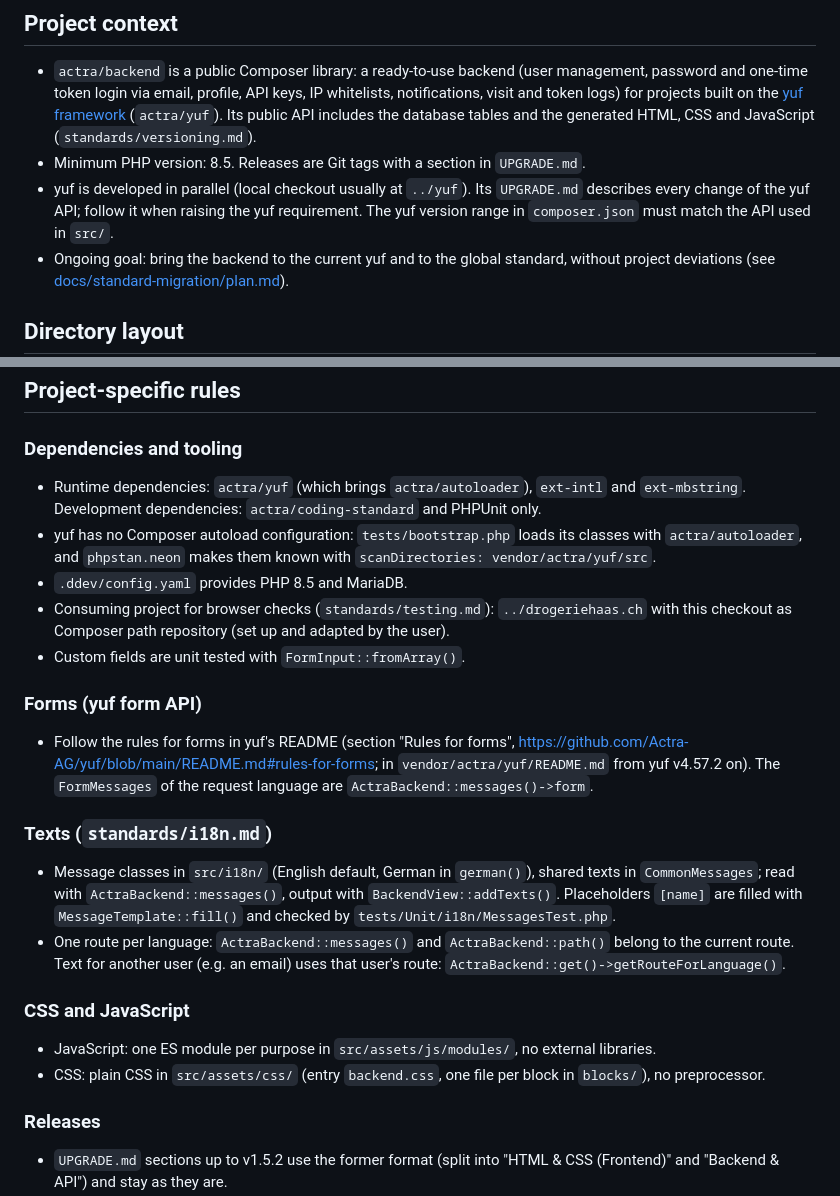
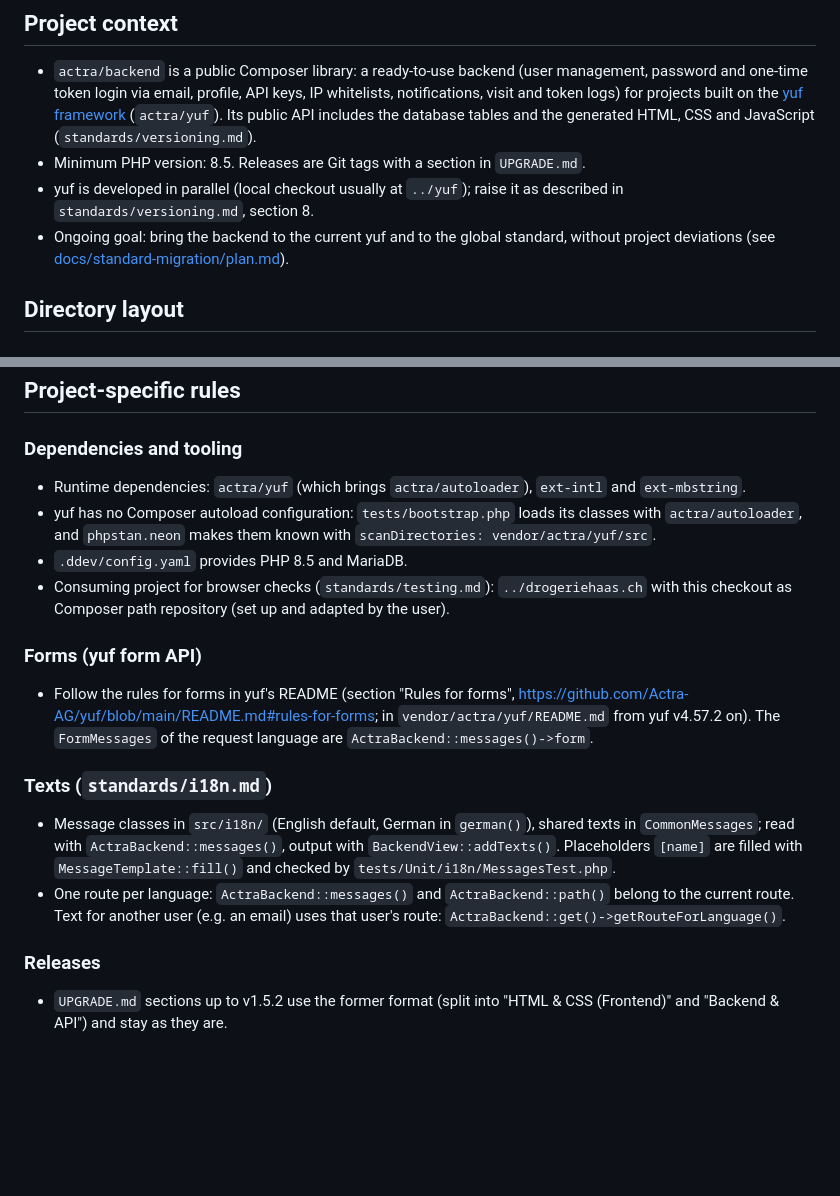
Before and after one commit to Actra-AG/backend, a Markdown page: AGENTS.md, 2 parts joined by grey strips. Drawn GitHub-style; blank space fills up the shorter version.

Commit message:
docs: remove rules from AGENTS.md that the coding standard and yuf cover
- Link the rules for raising yuf to standards/versioning.md, section 8
- Remove the dev dependency, CSS/JavaScript and FormInput::fromArray() rules (coding standard v1.6.0, yuf README)

Signed-off-by: Christof Moser <git-chm@actra.ch>

```diff
--- a/AGENTS.md
+++ b/AGENTS.md
@@ -19,9 +19,8 @@ This project follows the Actra coding standard, installed as development depende
   [yuf framework](https://github.com/Actra-AG/yuf) (`actra/yuf`). Its public API includes the database tables and the
   generated HTML, CSS and JavaScript (`standards/versioning.md`).
 - Minimum PHP version: 8.5. Releases are Git tags with a section in `UPGRADE.md`.
-- yuf is developed in parallel (local checkout usually at `../yuf`). Its `UPGRADE.md` describes every change of the yuf
-  API; follow it when raising the yuf requirement. The yuf version range in `composer.json` must match the API used in
-  `src/`.
+- yuf is developed in parallel (local checkout usually at `../yuf`); raise it as described in
+  `standards/versioning.md`, section 8.
 - Ongoing goal: bring the backend to the current yuf and to the global standard, without project deviations (see
   [docs/standard-migration/plan.md](docs/standard-migration/plan.md)).
 
@@ -47,14 +46,12 @@ This project follows the Actra coding standard, installed as development depende
 
 ### Dependencies and tooling
 
-- Runtime dependencies: `actra/yuf` (which brings `actra/autoloader`), `ext-intl` and `ext-mbstring`. Development
-  dependencies: `actra/coding-standard` and PHPUnit only.
+- Runtime dependencies: `actra/yuf` (which brings `actra/autoloader`), `ext-intl` and `ext-mbstring`.
 - yuf has no Composer autoload configuration: `tests/bootstrap.php` loads its classes with `actra/autoloader`, and
   `phpstan.neon` makes them known with `scanDirectories: vendor/actra/yuf/src`.
 - `.ddev/config.yaml` provides PHP 8.5 and MariaDB.
 - Consuming project for browser checks (`standards/testing.md`): `../drogeriehaas.ch` with this checkout as Composer
   path repository (set up and adapted by the user).
-- Custom fields are unit tested with `FormInput::fromArray()`.
 
 ### Forms (yuf form API)
 
@@ -69,11 +66,6 @@ This project follows the Actra coding standard, installed as development depende
   `MessageTemplate::fill()` and checked by `tests/Unit/i18n/MessagesTest.php`.
 - One route per language: `ActraBackend::messages()` and `ActraBackend::path()` belong to the current route. Text for
   another user (e.g. an email) uses that user's route: `ActraBackend::get()->getRouteForLanguage()`.
-
-### CSS and JavaScript
-
-- JavaScript: one ES module per purpose in `src/assets/js/modules/`, no external libraries.
-- CSS: plain CSS in `src/assets/css/` (entry `backend.css`, one file per block in `blocks/`), no preprocessor.
 
 ### Releases
 
```
